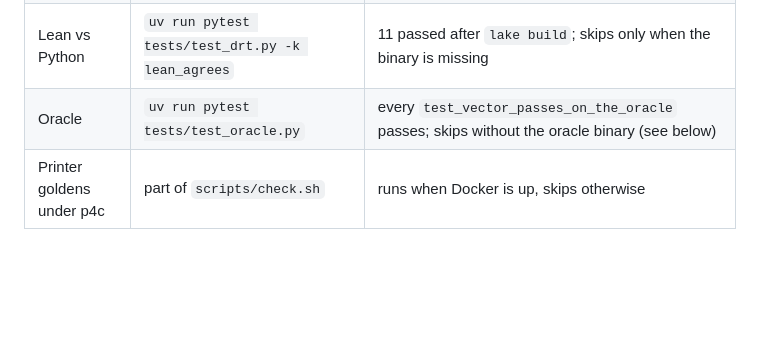
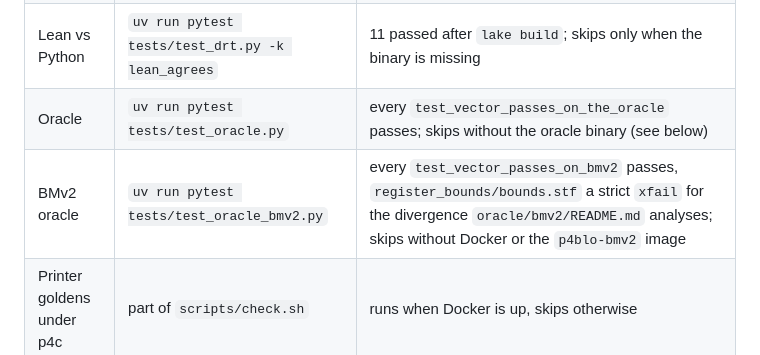
Before and after one commit to qobilidop/p4blo, a Markdown page: docs/workflows.md, the part around the change. Rendered like a GitHub page; blank space fills up the shorter version.

```diff
--- a/docs/workflows.md
+++ b/docs/workflows.md
@@ -15,6 +15,7 @@ push; run them locally before pushing and check exit codes, not output.
 | Lean | `cd lean && lake build && lake test` | `all tests passed`, exit 0 |
 | Lean vs Python | `uv run pytest tests/test_drt.py -k lean_agrees` | 11 passed after `lake build`; skips only when the binary is missing |
 | Oracle | `uv run pytest tests/test_oracle.py` | every `test_vector_passes_on_the_oracle` passes; skips without the oracle binary (see below) |
+| BMv2 oracle | `uv run pytest tests/test_oracle_bmv2.py` | every `test_vector_passes_on_bmv2` passes, `register_bounds/bounds.stf` a strict `xfail` for the divergence `oracle/bmv2/README.md` analyses; skips without Docker or the `p4blo-bmv2` image |
 | Printer goldens under p4c | part of `scripts/check.sh` | runs when Docker is up, skips otherwise |
 
 A larger differential sweep, for a change to either interpreter:
```
Also changed, not shown: oracle/README.md (+13 -0 lines).
